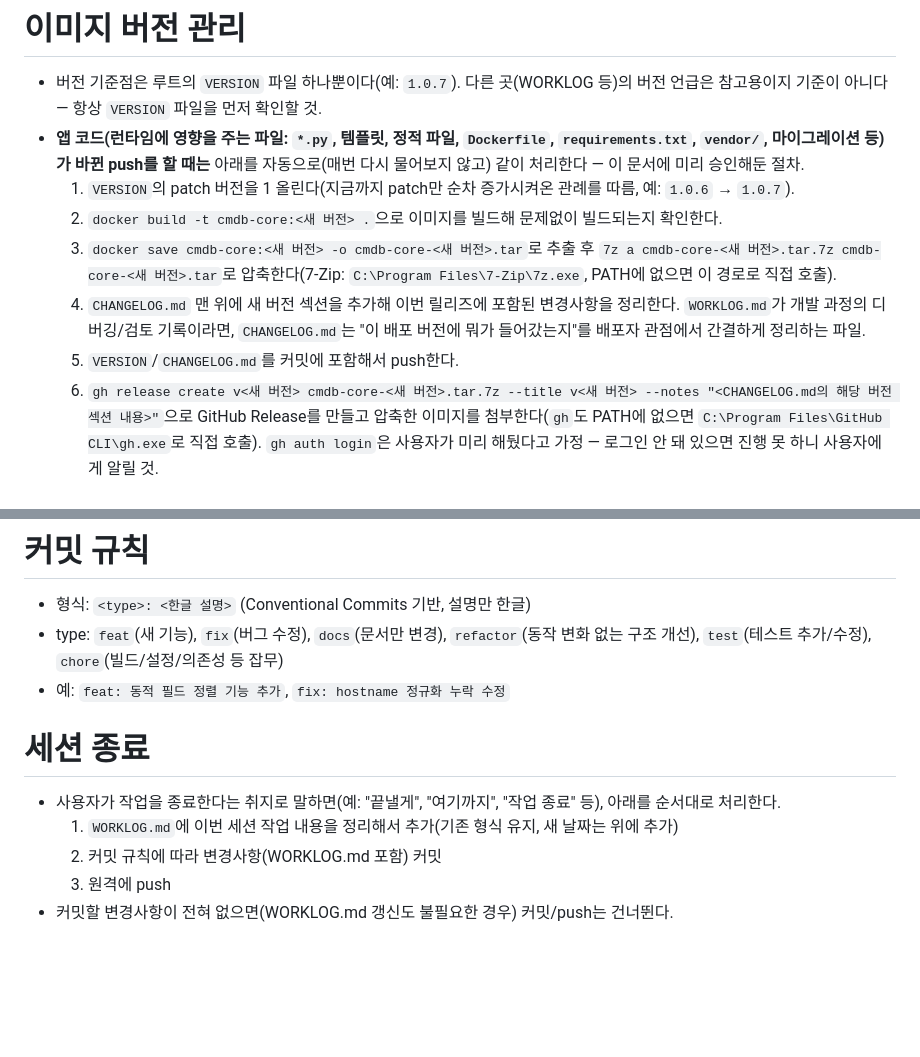
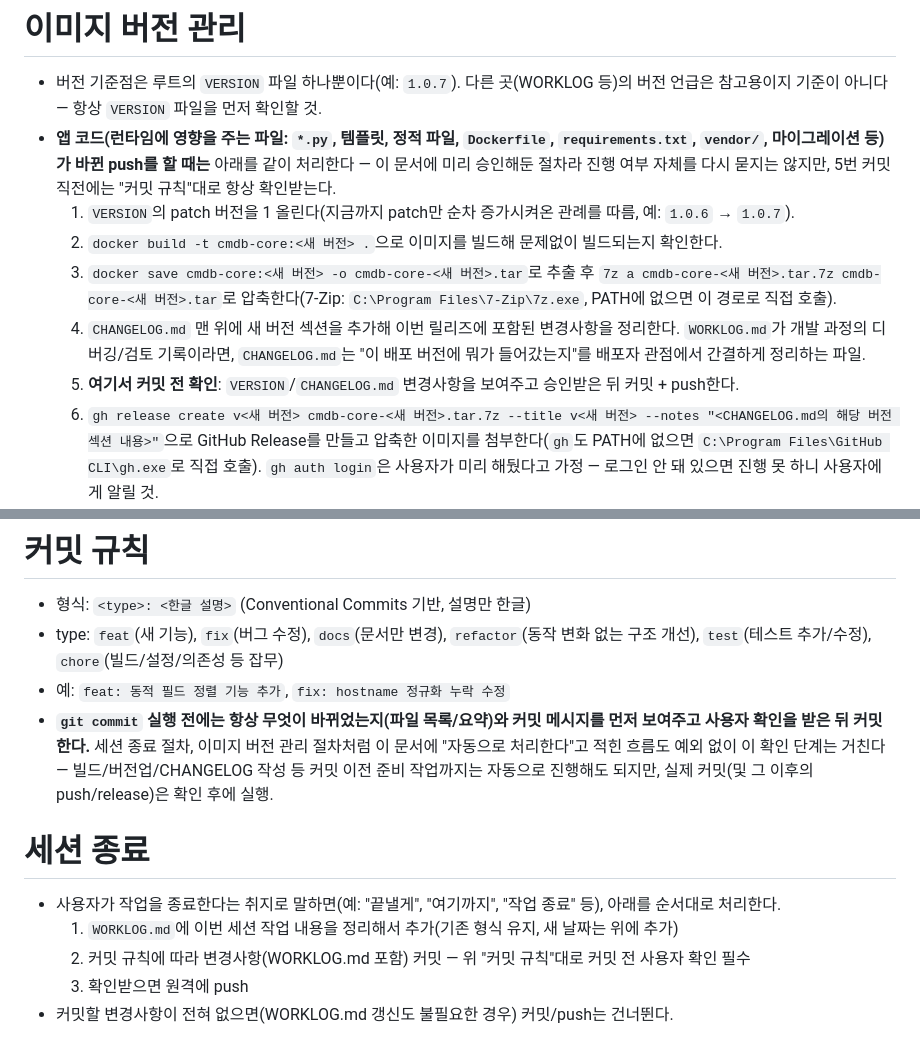
Before and after one commit to guv03/cmdb-core, a Markdown page: CLAUDE.md, 2 parts joined by grey strips. GitHub-like rendering; blank space fills up the shorter version.

Commit message:
docs: 커밋 전 사용자 확인 절차 명문화

```diff
--- a/CLAUDE.md
+++ b/CLAUDE.md
@@ -53,12 +53,12 @@ Django + DRF 기반 CMDB. 자산 자체(신규 생성)는 AWX push 경로 하나
 
 # 이미지 버전 관리
 - 버전 기준점은 루트의 `VERSION` 파일 하나뿐이다(예: `1.0.7`). 다른 곳(WORKLOG 등)의 버전 언급은 참고용이지 기준이 아니다 — 항상 `VERSION` 파일을 먼저 확인할 것.
-- **앱 코드(런타임에 영향을 주는 파일: `*.py`, 템플릿, 정적 파일, `Dockerfile`, `requirements.txt`, `vendor/`, 마이그레이션 등)가 바뀐 push를 할 때는** 아래를 자동으로(매번 다시 물어보지 않고) 같이 처리한다 — 이 문서에 미리 승인해둔 절차.
+- **앱 코드(런타임에 영향을 주는 파일: `*.py`, 템플릿, 정적 파일, `Dockerfile`, `requirements.txt`, `vendor/`, 마이그레이션 등)가 바뀐 push를 할 때는** 아래를 같이 처리한다 — 이 문서에 미리 승인해둔 절차라 진행 여부 자체를 다시 묻지는 않지만, 5번 커밋 직전에는 "커밋 규칙"대로 항상 확인받는다.
   1. `VERSION`의 patch 버전을 1 올린다(지금까지 patch만 순차 증가시켜온 관례를 따름, 예: `1.0.6` → `1.0.7`).
   2. `docker build -t cmdb-core:<새 버전> .`으로 이미지를 빌드해 문제없이 빌드되는지 확인한다.
   3. `docker save cmdb-core:<새 버전> -o cmdb-core-<새 버전>.tar`로 추출 후 `7z a cmdb-core-<새 버전>.tar.7z cmdb-core-<새 버전>.tar`로 압축한다(7-Zip: `C:\Program Files\7-Zip\7z.exe`, PATH에 없으면 이 경로로 직접 호출).
   4. `CHANGELOG.md` 맨 위에 새 버전 섹션을 추가해 이번 릴리즈에 포함된 변경사항을 정리한다. `WORKLOG.md`가 개발 과정의 디버깅/검토 기록이라면, `CHANGELOG.md`는 "이 배포 버전에 뭐가 들어갔는지"를 배포자 관점에서 간결하게 정리하는 파일.
-  5. `VERSION`/`CHANGELOG.md`를 커밋에 포함해서 push한다.
+  5. **여기서 커밋 전 확인**: `VERSION`/`CHANGELOG.md` 변경사항을 보여주고 승인받은 뒤 커밋 + push한다.
   6. `gh release create v<새 버전> cmdb-core-<새 버전>.tar.7z --title v<새 버전> --notes "<CHANGELOG.md의 해당 버전 섹션 내용>"`으로 GitHub Release를 만들고 압축한 이미지를 첨부한다(`gh`도 PATH에 없으면 `C:\Program Files\GitHub CLI\gh.exe`로 직접 호출). `gh auth login`은 사용자가 미리 해뒀다고 가정 — 로그인 안 돼 있으면 진행 못 하니 사용자에게 알릴 것.
   7. `.tar`/`.tar.7z` 산출물은 리포지토리에 커밋하지 않는다(`.gitignore`에 이미 제외 설정, GitHub Release 첨부파일로만 배포).
   8. Release 업로드까지 끝나면 로컬(스크래치패드 등)에 남은 `.tar`/`.tar.7z` 파일은 지운다 — 원본은 GitHub Release에 있으니 필요하면 거기서 받으면 됨.
@@ -69,10 +69,11 @@ Django + DRF 기반 CMDB. 자산 자체(신규 생성)는 AWX push 경로 하나
 - 형식: `<type>: <한글 설명>` (Conventional Commits 기반, 설명만 한글)
 - type: `feat`(새 기능), `fix`(버그 수정), `docs`(문서만 변경), `refactor`(동작 변화 없는 구조 개선), `test`(테스트 추가/수정), `chore`(빌드/설정/의존성 등 잡무)
 - 예: `feat: 동적 필드 정렬 기능 추가`, `fix: hostname 정규화 누락 수정`
+- **`git commit` 실행 전에는 항상 무엇이 바뀌었는지(파일 목록/요약)와 커밋 메시지를 먼저 보여주고 사용자 확인을 받은 뒤 커밋한다.** 세션 종료 절차, 이미지 버전 관리 절차처럼 이 문서에 "자동으로 처리한다"고 적힌 흐름도 예외 없이 이 확인 단계는 거친다 — 빌드/버전업/CHANGELOG 작성 등 커밋 이전 준비 작업까지는 자동으로 진행해도 되지만, 실제 커밋(및 그 이후의 push/release)은 확인 후에 실행.
 
 # 세션 종료
 - 사용자가 작업을 종료한다는 취지로 말하면(예: "끝낼게", "여기까지", "작업 종료" 등), 아래를 순서대로 처리한다.
   1. `WORKLOG.md`에 이번 세션 작업 내용을 정리해서 추가(기존 형식 유지, 새 날짜는 위에 추가)
-  2. 커밋 규칙에 따라 변경사항(WORKLOG.md 포함) 커밋
-  3. 원격에 push
+  2. 커밋 규칙에 따라 변경사항(WORKLOG.md 포함) 커밋 — 위 "커밋 규칙"대로 커밋 전 사용자 확인 필수
+  3. 확인받으면 원격에 push
 - 커밋할 변경사항이 전혀 없으면(WORKLOG.md 갱신도 불필요한 경우) 커밋/push는 건너뛴다.
```
